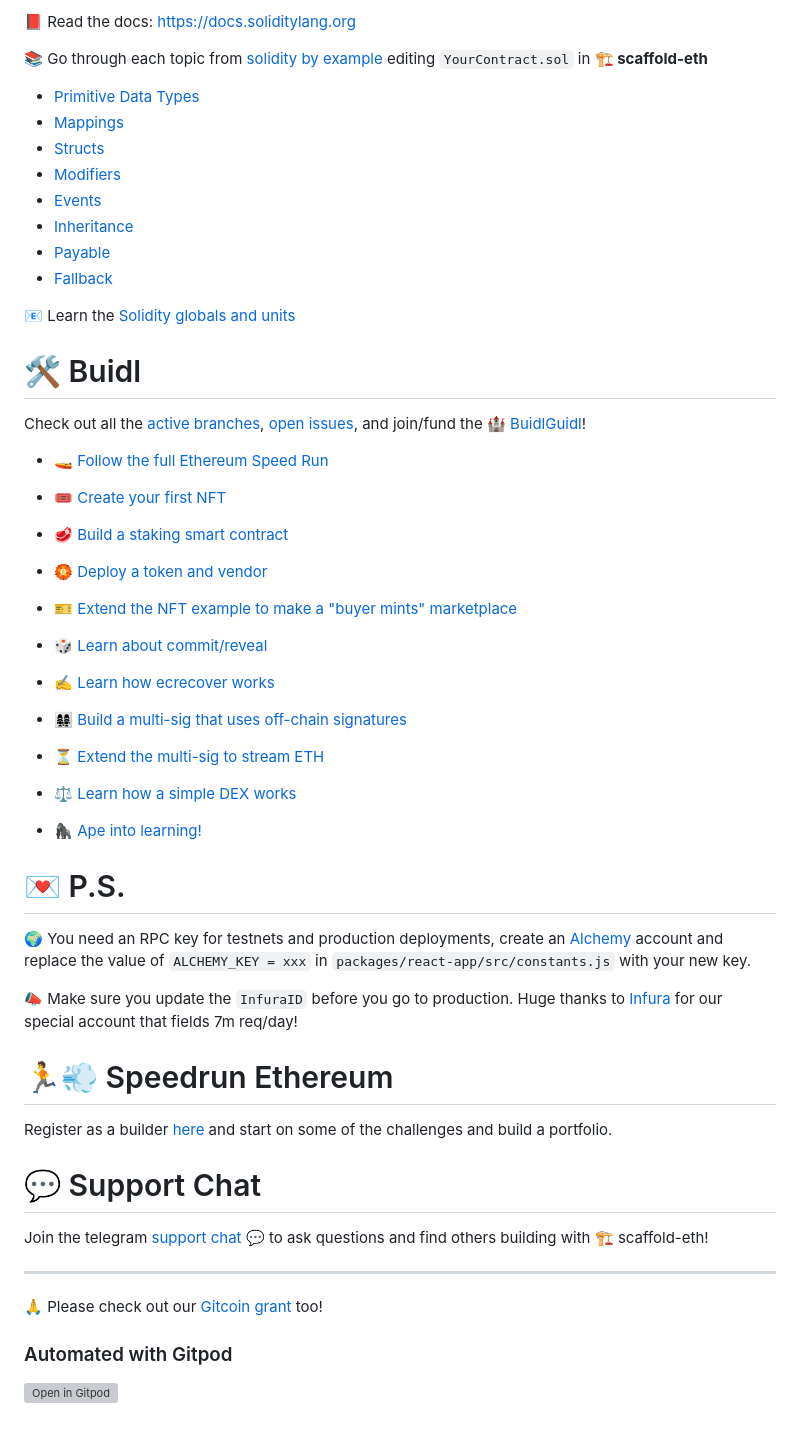
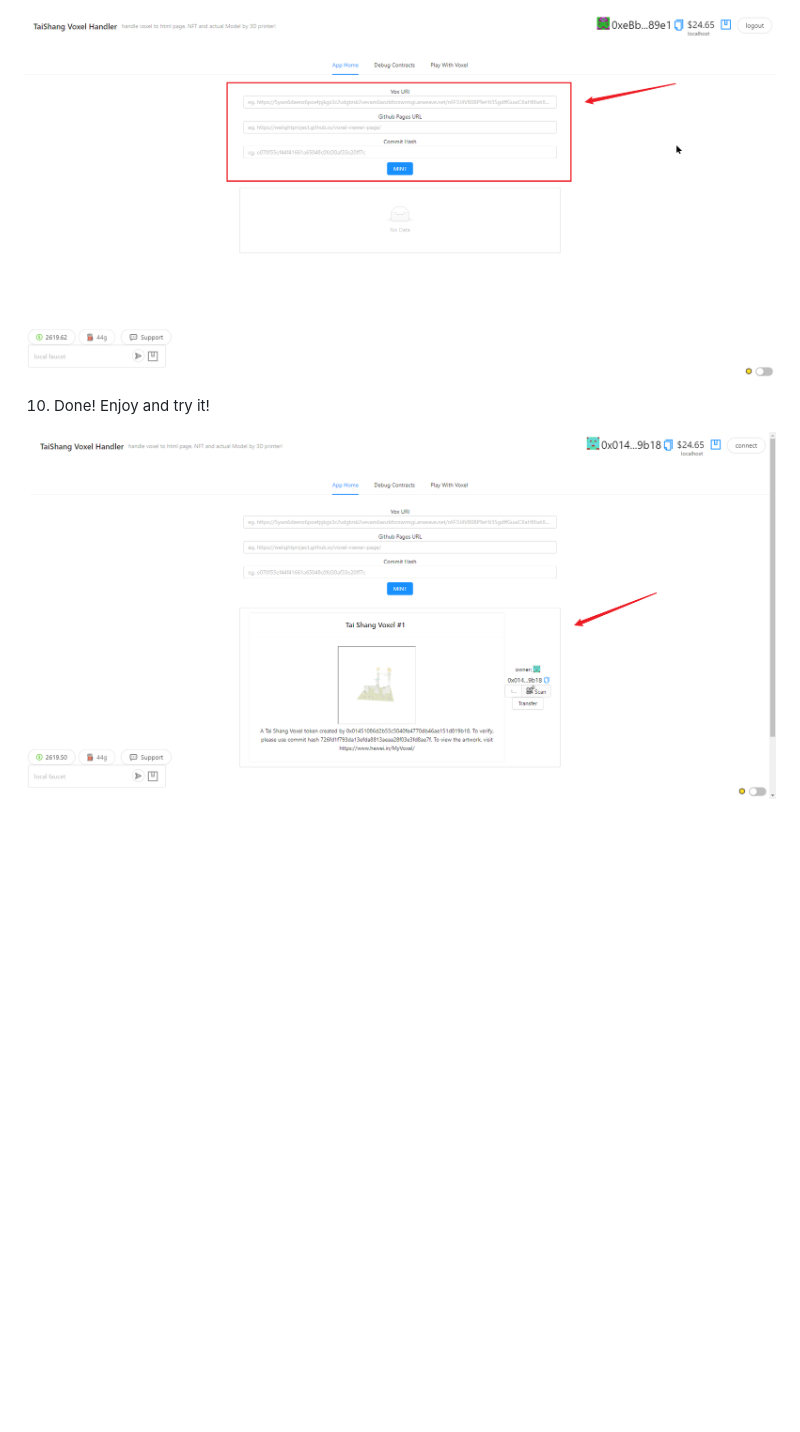
Before and after one commit to NonceGeek/Tai-Shang-Voxel-Handler, a Markdown page: README.md, the part around the change printed below. GitHub-like rendering; pictures changed too: tutorial_pictures/3_mint voxel as nft.png (added), tutorial_pictures/4_final nft.png (added); blank space fills up the shorter version; grey boxes are pictures that could not be loaded.

```diff
--- a/README.md
+++ b/README.md
@@ -55,55 +48,6 @@ Documentation, tutorials, challenges, and many more resources, visit: [docs.scaf
 
-📕 Read the docs: https://docs.soliditylang.org
+![3](tutorial_pictures/3_mint%20voxel%20as%20nft.png)
 
-📚 Go through each topic from [solidity by example](https://solidity-by-example.org) editing `YourContract.sol` in **🏗 scaffold-eth**
+10. Done! Enjoy and try it!
 
-- [Primitive Data Types](https://solidity-by-example.org/primitives/)
-- [Mappings](https://solidity-by-example.org/mapping/)
-- [Structs](https://solidity-by-example.org/structs/)
-- [Modifiers](https://solidity-by-example.org/function-modifier/)
-- [Events](https://solidity-by-example.org/events/)
-- [Inheritance](https://solidity-by-example.org/inheritance/)
-- [Payable](https://solidity-by-example.org/payable/)
-- [Fallback](https://solidity-by-example.org/fallback/)
-
-📧 Learn the [Solidity globals and units](https://solidity.readthedocs.io/en/v0.6.6/units-and-global-variables.html)
-
-# 🛠 Buidl
-
-Check out all the [active branches](https://github.com/scaffold-eth/scaffold-eth/branches/active), [open issues](https://github.com/scaffold-eth/scaffold-eth/issues), and join/fund the 🏰 [BuidlGuidl](https://BuidlGuidl.com)!
-
-
- - 🚤  [Follow the full Ethereum Speed Run](https://medium.com/@austin_48503/%EF%B8%8Fethereum-dev-speed-run-bd72bcba6a4c)
-
-
- - 🎟  [Create your first NFT](https://github.com/scaffold-eth/scaffold-eth/tree/simple-nft-example)
- - 🥩  [Build a staking smart contract](https://github.com/scaffold-eth/scaffold-eth/tree/challenge-1-decentralized-staking)
- - 🏵  [Deploy a token and vendor](https://github.com/scaffold-eth/scaffold-eth/tree/challenge-2-token-vendor)
- - 🎫  [Extend the NFT example to make a "buyer mints" marketplace](https://github.com/scaffold-eth/scaffold-eth/tree/buyer-mints-nft)
- - 🎲  [Learn about commit/reveal](https://github.com/scaffold-eth/scaffold-eth/tree/commit-reveal-with-frontend)
- - ✍️  [Learn how ecrecover works](https://github.com/scaffold-eth/scaffold-eth/tree/signature-recover)
- - 👩‍👩‍👧‍👧  [Build a multi-sig that uses off-chain signatures](https://github.com/scaffold-eth/scaffold-eth/tree/meta-multi-sig)
- - ⏳  [Extend the multi-sig to stream ETH](https://github.com/scaffold-eth/scaffold-eth/tree/streaming-meta-multi-sig)
- - ⚖️  [Learn how a simple DEX works](https://medium.com/@austin_48503/%EF%B8%8F-minimum-viable-exchange-d84f30bd0c90)
- - 🦍  [Ape into learning!](https://github.com/scaffold-eth/scaffold-eth/tree/aave-ape)
-
-# 💌 P.S.
-
-🌍 You need an RPC key for testnets and production deployments, create an [Alchemy](https://www.alchemy.com/) account and replace the value of `ALCHEMY_KEY = xxx` in `packages/react-app/src/constants.js` with your new key.
-
-📣 Make sure you update the `InfuraID` before you go to production. Huge thanks to [Infura](https://infura.io/) for our special account that fields 7m req/day!
-
-# 🏃💨 Speedrun Ethereum
-Register as a builder [here](https://speedrunethereum.com) and start on some of the challenges and build a portfolio.
-
-# 💬 Support Chat
-
-Join the telegram [support chat 💬](https://t.me/joinchat/KByvmRe5wkR-8F_zz6AjpA) to ask questions and find others building with 🏗 scaffold-eth!
-
----
-
-🙏 Please check out our [Gitcoin grant](https://gitcoin.co/grants/2851/scaffold-eth) too!
-
-### Automated with Gitpod
-
-[![Open in Gitpod](https://gitpod.io/button/open-in-gitpod.svg)](https://gitpod.io/#github.com/scaffold-eth/scaffold-eth)
+![4](tutorial_pictures/4_final%20nft.png)
```
Also changed, not shown: other parts of README.md (+18 -25 lines), tutorial_pictures/1_generate voxel file.png (added), tutorial_pictures/2_upload voxel file to permaweb.png (added).
